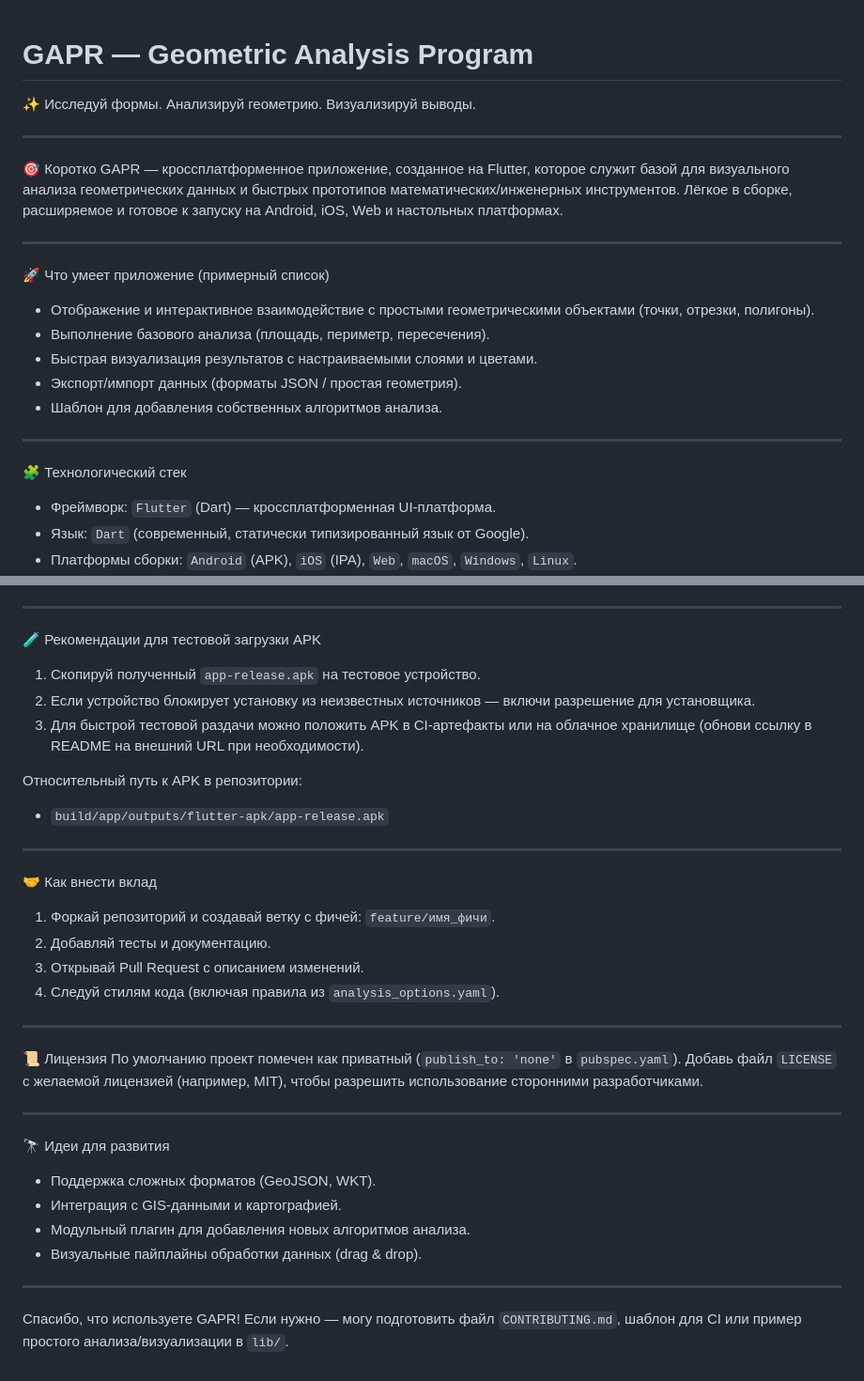
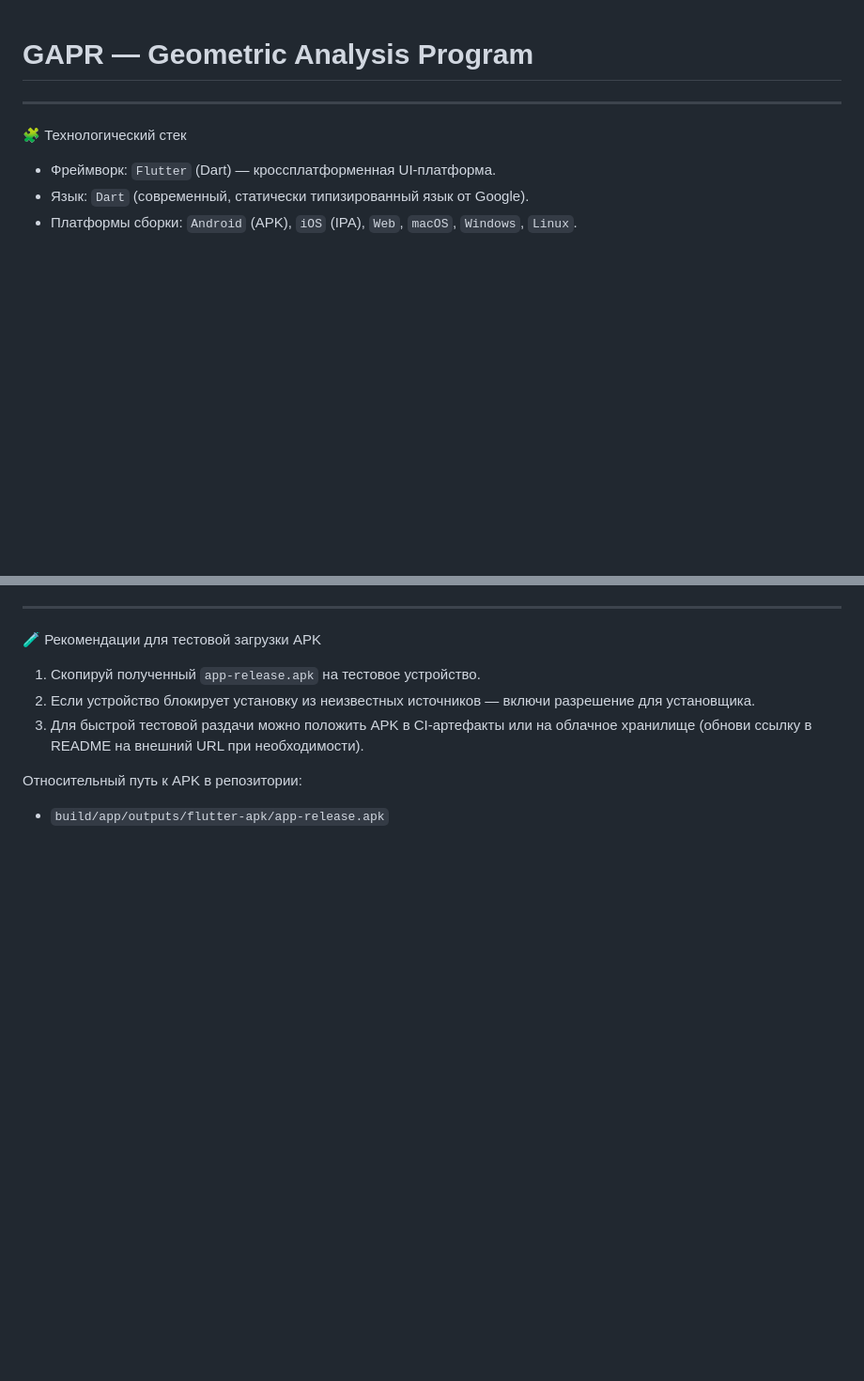
Before and after one commit to nevermind477/GAPR, a Markdown page: README.md, 2 parts joined by grey strips. Shown: that part at 94% size. Drawn GitHub-style; blank space fills up the shorter version.

Commit message:
Revise README to remove detailed sections
Removed sections regarding application features, contribution guidelines, licensing, and future ideas.

```diff
--- a/README.md
+++ b/README.md
@@ -1,19 +1,4 @@
 # GAPR — Geometric Analysis Program
-✨ Исследуй формы. Анализируй геометрию. Визуализируй выводы.
-
----
-
-🎯 Коротко
-GAPR — кроссплатформенное приложение, созданное на Flutter, которое служит базой для визуального анализа геометрических данных и быстрых прототипов математических/инженерных инструментов. Лёгкое в сборке, расширяемое и готовое к запуску на Android, iOS, Web и настольных платформах.
-
----
-
-🚀 Что умеет приложение (примерный список)
-- Отображение и интерактивное взаимодействие с простыми геометрическими объектами (точки, отрезки, полигоны).
-- Выполнение базового анализа (площадь, периметр, пересечения).
-- Быстрая визуализация результатов с настраиваемыми слоями и цветами.
-- Экспорт/импорт данных (форматы JSON / простая геометрия).
-- Шаблон для добавления собственных алгоритмов анализа.
 
 ---
 
@@ -88,28 +73,3 @@ GAPR — кроссплатформенное приложение, создан
 
 Относительный путь к APK в репозитории:
 - `build/app/outputs/flutter-apk/app-release.apk`
-
----
-
-🤝 Как внести вклад
-1. Форкай репозиторий и создавай ветку с фичей: `feature/имя_фичи`.
-2. Добавляй тесты и документацию.
-3. Открывай Pull Request с описанием изменений.
-4. Следуй стилям кода (включая правила из `analysis_options.yaml`).
-
----
-
-📜 Лицензия
-По умолчанию проект помечен как приватный (`publish_to: 'none'` в `pubspec.yaml`). Добавь файл `LICENSE` с желаемой лицензией (например, MIT), чтобы разрешить использование сторонними разработчиками.
-
----
-
-🔭 Идеи для развития
-- Поддержка сложных форматов (GeoJSON, WKT).
-- Интеграция с GIS-данными и картографией.
-- Модульный плагин для добавления новых алгоритмов анализа.
-- Визуальные пайплайны обработки данных (drag & drop).
-
----
-
-Спасибо, что используете GAPR! Если нужно — могу подготовить файл `CONTRIBUTING.md`, шаблон для CI или пример простого анализа/визуализации в `lib/`.
```
